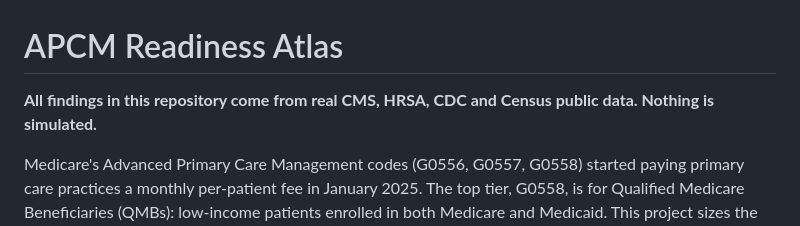
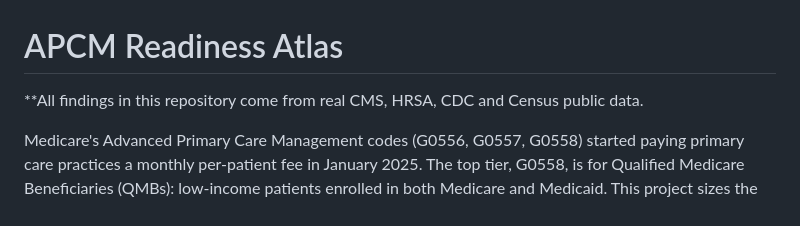
Before and after one commit to anandiganguli97/apcm-opportunity, a Markdown page: README.md, the part around the change. Drawn GitHub-style.

```diff
--- a/README.md
+++ b/README.md
@@ -1,6 +1,6 @@
 # APCM Readiness Atlas
 
-**All findings in this repository come from real CMS, HRSA, CDC and Census public data. Nothing is simulated.**
+**All findings in this repository come from real CMS, HRSA, CDC and Census public data.
 
 Medicare's Advanced Primary Care Management codes (G0556, G0557, G0558) started paying primary care practices a monthly per-patient fee in January 2025. The top tier, G0558, is for Qualified Medicare Beneficiaries (QMBs): low-income patients enrolled in both Medicare and Medicaid. This project sizes the APCM opportunity for U.S. primary care and asks whether the practices that see the most QMB patients are ready to bill it.
 
```
